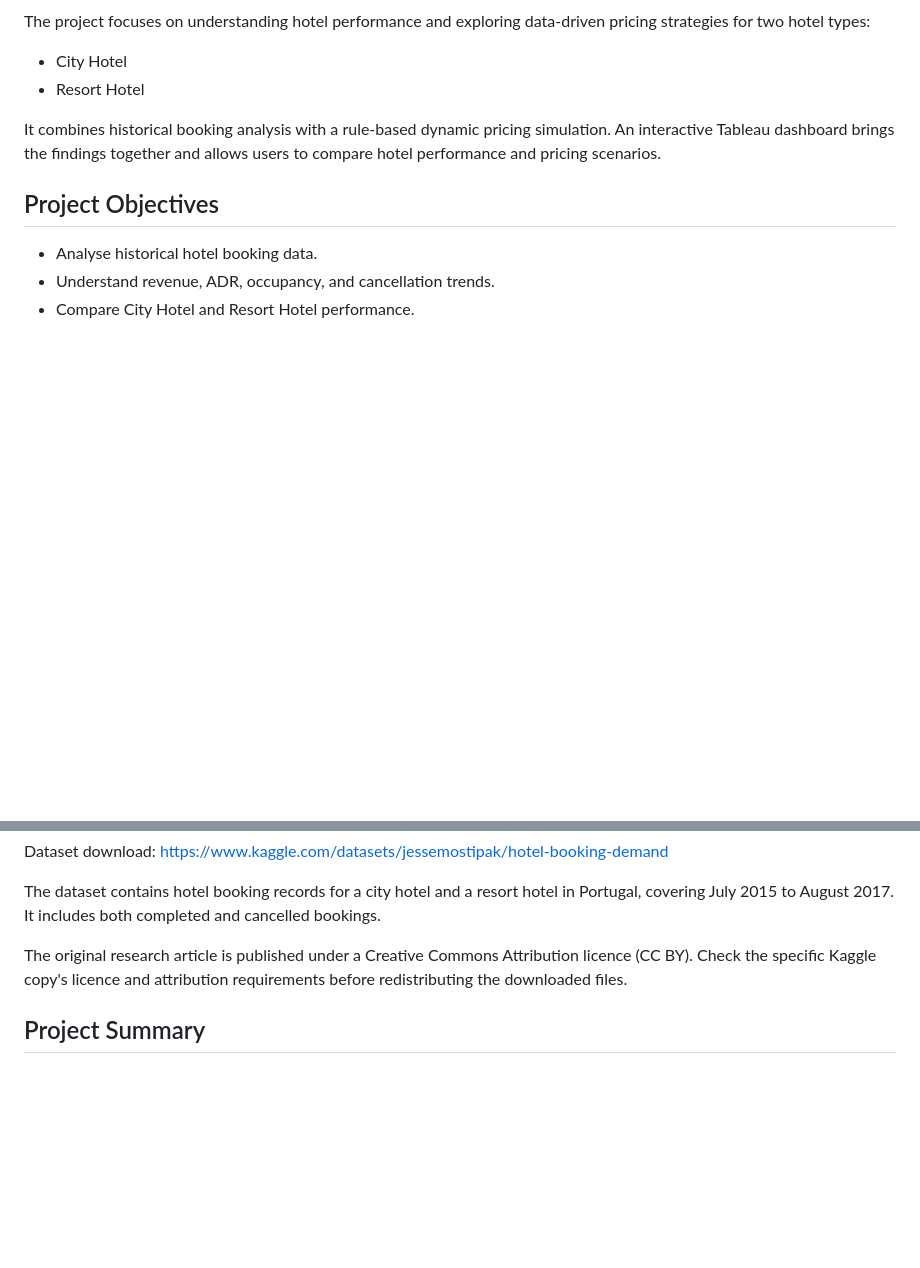
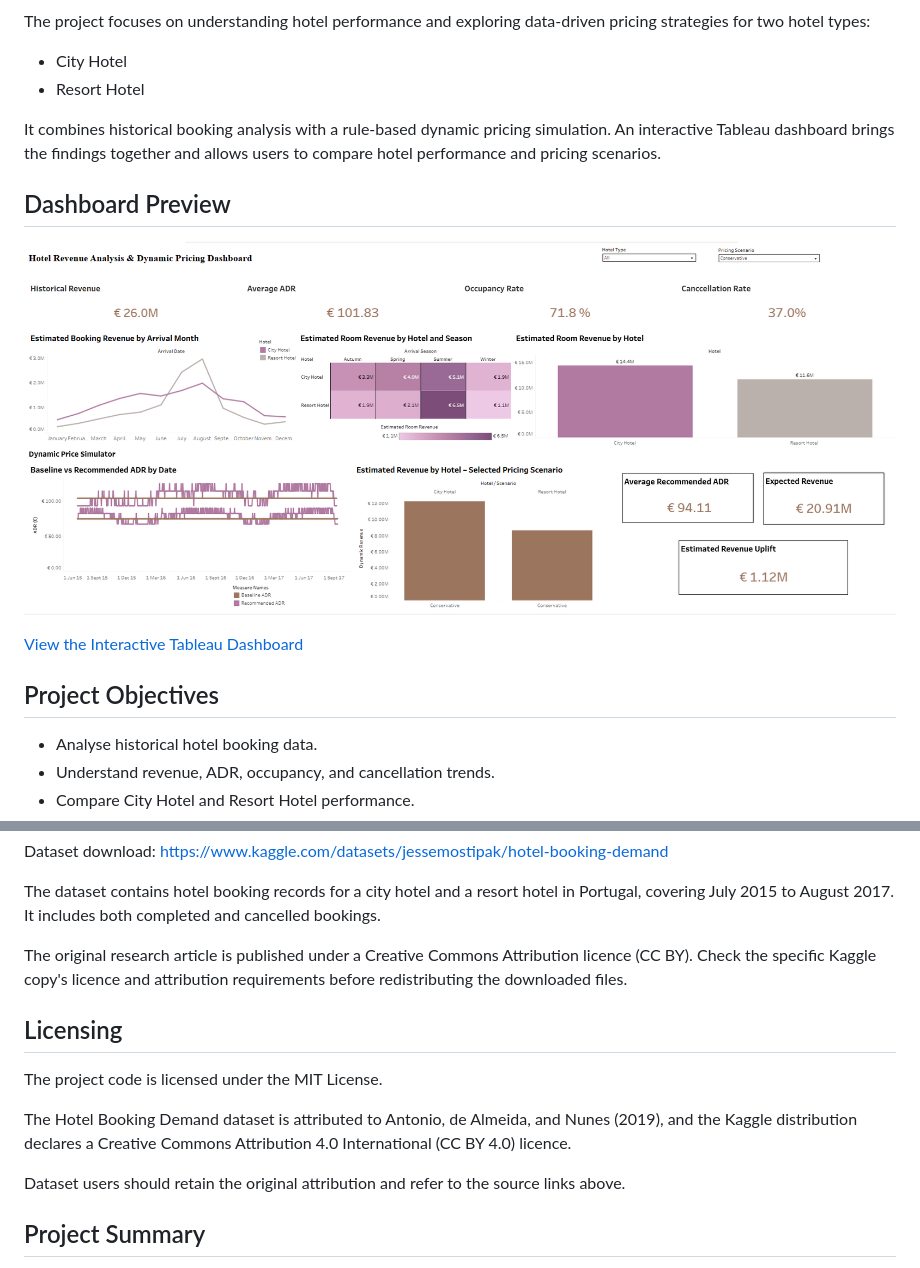
Before and after one commit to Bushra-syeda1/Hotel-Revenue-Management, a Markdown page: README.md, 2 parts joined by grey strips. GitHub-like rendering; pictures changed too: images/dashboard_preview.png (added); blank space fills up the shorter version.

```diff
--- a/README.md
+++ b/README.md
@@ -12,6 +12,11 @@ The project focuses on understanding hotel performance and exploring data-driven
 
 It combines historical booking analysis with a rule-based dynamic pricing simulation. An interactive Tableau dashboard brings the findings together and allows users to compare hotel performance and pricing scenarios.
 
+## Dashboard Preview
+
+![Hotel Revenue Dashboard](images/dashboard_preview.png)
+
+[View the Interactive Tableau Dashboard](https://public.tableau.com/app/profile/bushra.syeda/viz/Hotel_Pricing_Dashboard/Dashboard1)
 ## Project Objectives
 
 - Analyse historical hotel booking data.
@@ -274,6 +274,14 @@ The dataset contains hotel booking records for a city hotel and a resort hotel i
 
 The original research article is published under a Creative Commons Attribution licence (CC BY). Check the specific Kaggle copy's licence and attribution requirements before redistributing the downloaded files.
 
+## Licensing
+
+The project code is licensed under the MIT License.
+
+The Hotel Booking Demand dataset is attributed to Antonio, de Almeida, and Nunes (2019), and the Kaggle distribution declares a Creative Commons Attribution 4.0 International (CC BY 4.0) licence.
+
+Dataset users should retain the original attribution and refer to the source links above.
+
 ## Project Summary
 
 This project demonstrates an end-to-end analytics workflow, combining data preparation, exploratory analysis, SQL-based business investigation, rule-based pricing simulation, and interactive dashboard development.
```
Also changed, not shown: other parts of README.md (+0 -5 lines), 1 other file.
